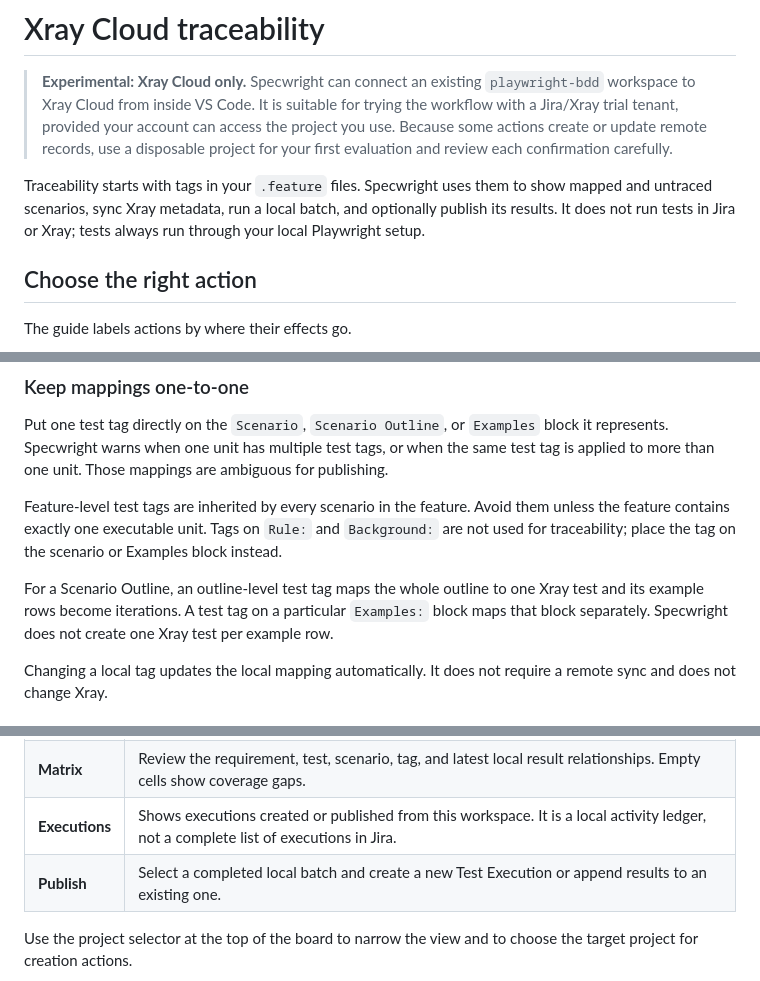
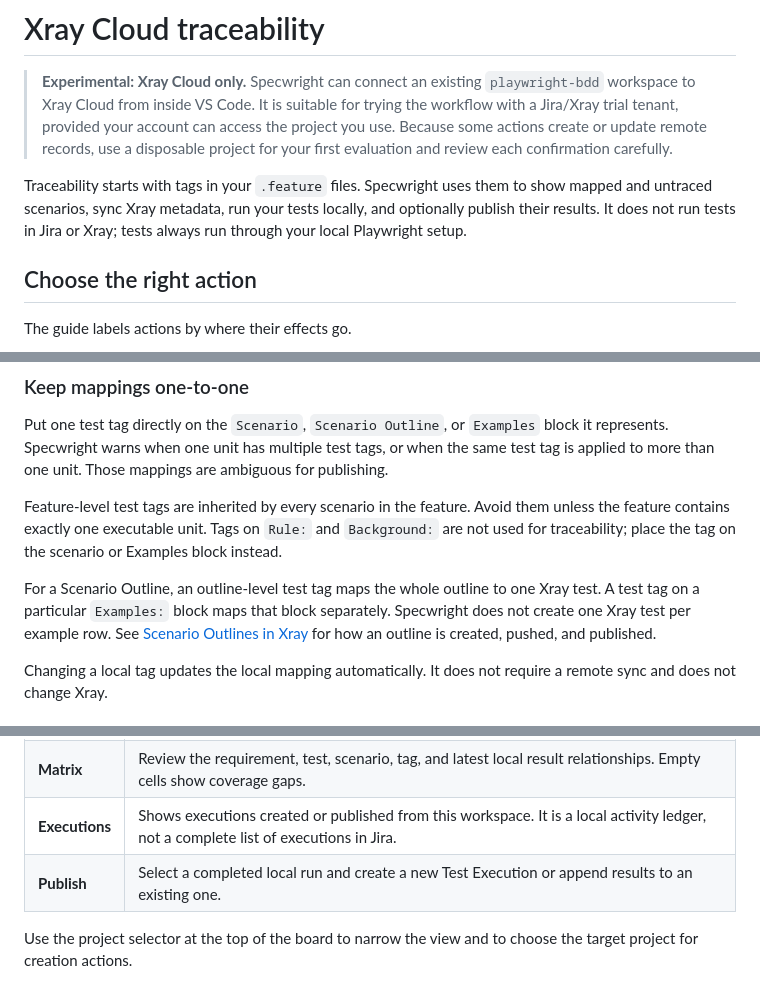
Before and after one commit to upscaled-dev/specwright, a Markdown page: docs/traceability.md, 3 parts joined by grey strips. Rendered like a GitHub page.

```diff
--- a/docs/traceability.md
+++ b/docs/traceability.md
@@ -2,7 +2,7 @@
 
 > **Experimental: Xray Cloud only.** Specwright can connect an existing `playwright-bdd` workspace to Xray Cloud from inside VS Code. It is suitable for trying the workflow with a Jira/Xray trial tenant, provided your account can access the project you use. Because some actions create or update remote records, use a disposable project for your first evaluation and review each confirmation carefully.
 
-Traceability starts with tags in your `.feature` files. Specwright uses them to show mapped and untraced scenarios, sync Xray metadata, run a local batch, and optionally publish its results. It does not run tests in Jira or Xray; tests always run through your local Playwright setup.
+Traceability starts with tags in your `.feature` files. Specwright uses them to show mapped and untraced scenarios, sync Xray metadata, run your tests locally, and optionally publish their results. It does not run tests in Jira or Xray; tests always run through your local Playwright setup.
 
 ## Choose the right action
 
@@ -79,7 +79,7 @@ Put one test tag directly on the `Scenario`, `Scenario Outline`, or `Examples` b
 
 Feature-level test tags are inherited by every scenario in the feature. Avoid them unless the feature contains exactly one executable unit. Tags on `Rule:` and `Background:` are not used for traceability; place the tag on the scenario or Examples block instead.
 
-For a Scenario Outline, an outline-level test tag maps the whole outline to one Xray test and its example rows become iterations. A test tag on a particular `Examples:` block maps that block separately. Specwright does not create one Xray test per example row.
+For a Scenario Outline, an outline-level test tag maps the whole outline to one Xray test. A test tag on a particular `Examples:` block maps that block separately. Specwright does not create one Xray test per example row. See [Scenario Outlines in Xray](#scenario-outlines-in-xray) for how an outline is created, pushed, and published.
 
 Changing a local tag updates the local mapping automatically. It does not require a remote sync and does not change Xray.
 
@@ -113,7 +113,7 @@ Run **Specwright: Open Coverage Board** from the Command Palette or the Traceabi
 | **Mapping** | Link untraced scenarios to synced Xray tests, create tests from selected scenarios, create a Test Set or Test Plan from selected tests, push scenario text, and remove a local link. |
 | **Matrix** | Review the requirement, test, scenario, tag, and latest local result relationships. Empty cells show coverage gaps. |
 | **Executions** | Shows executions created or published from this workspace. It is a local activity ledger, not a complete list of executions in Jira. |
-| **Publish** | Select a completed local batch and create a new Test Execution or append results to an existing one. |
+| **Publish** | Select a completed local run and create a new Test Execution or append results to an existing one. |
 
 Use the project selector at the top of the board to narrow the view and to choose the target project for creation actions.
 
```
Also changed, not shown: other parts of docs/traceability.md (+48 -7 lines).
